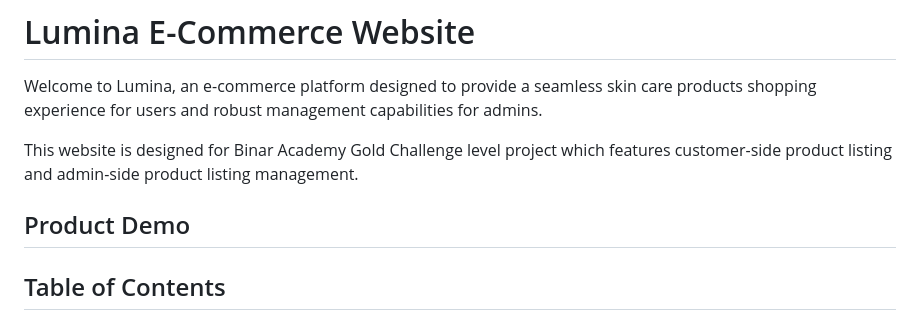
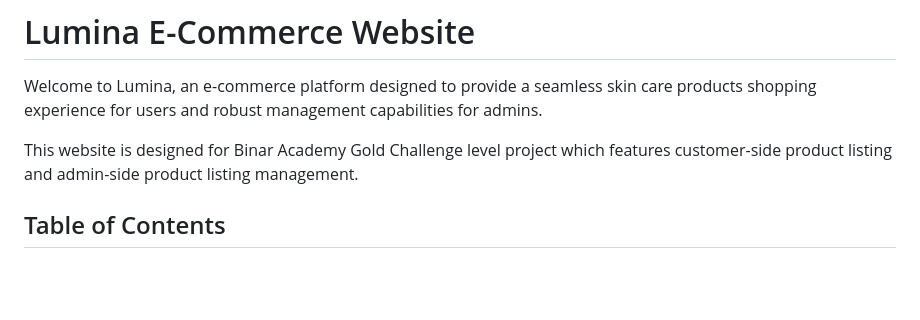
Before and after one commit to nicholasreinaldo/LuminaEcommerce, a Markdown page: README.md, the part around the change. Drawn GitHub-style; blank space fills up the shorter version.

```diff
--- a/README.md
+++ b/README.md
@@ -3,8 +3,6 @@
 Welcome to Lumina, an e-commerce platform designed to provide a seamless skin care products shopping experience for users and robust management capabilities for admins.
 
 This website is designed for Binar Academy Gold Challenge level project which features customer-side product listing and admin-side product listing management.
-
-## Product Demo
 
 ## Table of Contents
 
```
